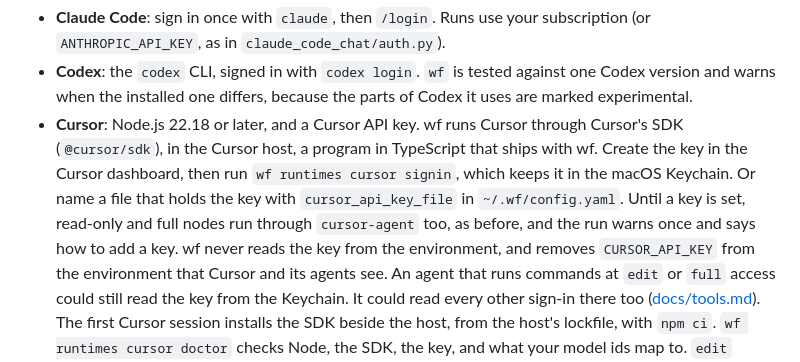
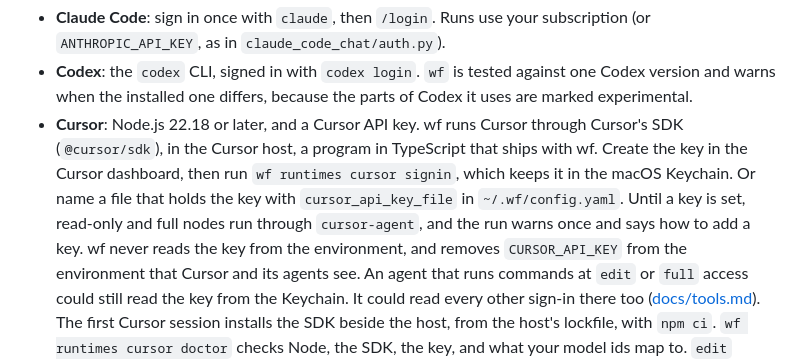
Before and after one commit to namikmesic-hub/wf, a Markdown page: docs/workflow-spec.md, the part around the change. GitHub-like rendering.

Commit message:
docs: shorten the sentence about Cursor without an API key
The setup section of the workflow spec said, in 27 words, where Cursor nodes run until a key is set.
The sentence now has 24 words and keeps the same meaning.

```diff
--- a/docs/workflow-spec.md
+++ b/docs/workflow-spec.md
@@ -167,7 +167,7 @@ Each harness needs its own login, and only the harnesses a workflow uses need to
   wf runs Cursor through Cursor's SDK (`@cursor/sdk`), in the Cursor host, a program in TypeScript that ships with wf.
   Create the key in the Cursor dashboard, then run `wf runtimes cursor signin`, which keeps it in the macOS Keychain.
   Or name a file that holds the key with `cursor_api_key_file` in `~/.wf/config.yaml`.
-  Until a key is set, read-only and full nodes run through `cursor-agent` too, as before, and the run warns once and says how to add a key.
+  Until a key is set, read-only and full nodes run through `cursor-agent`, and the run warns once and says how to add a key.
   wf never reads the key from the environment, and removes `CURSOR_API_KEY` from the environment that Cursor and its agents see.
   An agent that runs commands at `edit` or `full` access could still read the key from the Keychain.
   It could read every other sign-in there too ([docs/tools.md](tools.md)).
```
